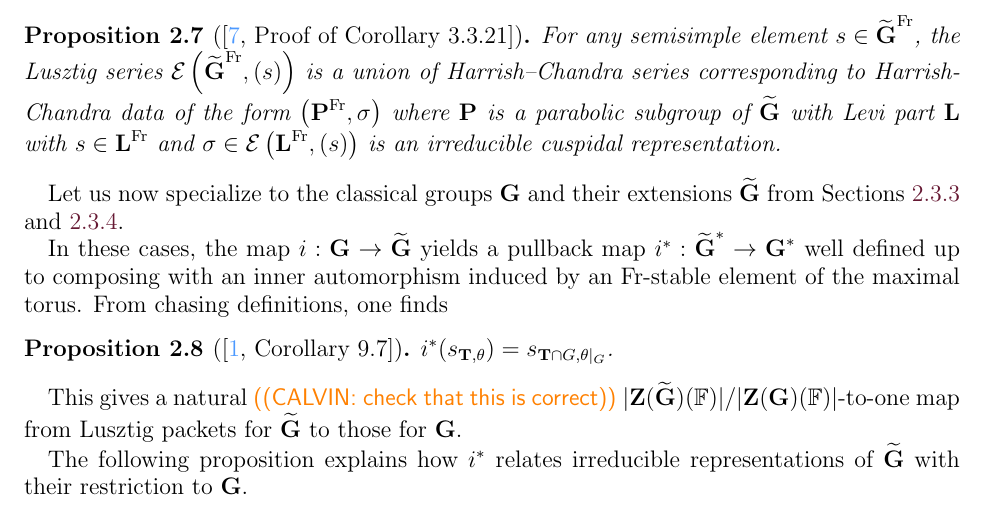
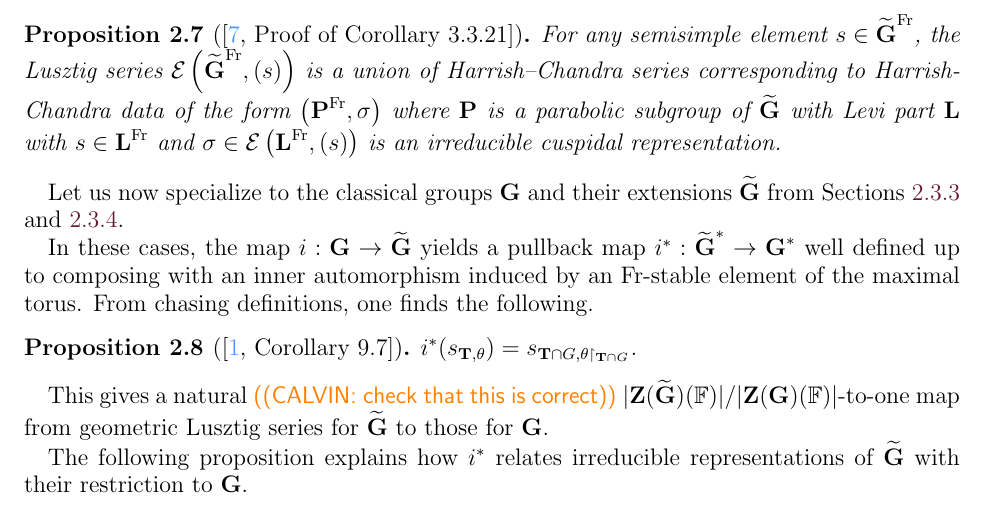
Before and after one commit to darkl/doubling-gauss, a LaTeX paper (main.tex): part of page 14 of 36, cut so that both start at the same text. Compiled offline with pdfLaTeX.

Commit message:
Minor changes

```diff
--- a/main.tex
+++ b/main.tex
@@ -673,16 +673,16 @@ For later use, we note Lusztig series are a coarsening of Harish-Chandra series.
 
 Let us now specialize to the classical groups $\algebraicGroup{G}$ and their extensions $\GroupExtension{\algebraicGroup{G}}$ from Sections \ref{subsec:isometry-groups} and \ref{subsec:similitute-groups}.
 
-In these cases, the map $i:\algebraicGroup{G} \to \GroupExtension{\algebraicGroup{G}}$ yields a pullback map $i^*:\GroupExtension{\algebraicGroup{G}}^* \to \algebraicGroup{G}^*$ well defined up to composing with an inner automorphism induced by an $\Frobenius$-stable element of the maximal torus. From chasing definitions, one finds
+In these cases, the map $i:\algebraicGroup{G} \to \GroupExtension{\algebraicGroup{G}}$ yields a pullback map $i^*:\GroupExtension{\algebraicGroup{G}}^* \to \algebraicGroup{G}^*$ well defined up to composing with an inner automorphism induced by an $\Frobenius$-stable element of the maximal torus. From chasing definitions, one finds the following.
 
 \begin{proposition}[{\cite[Corollary 9.7]{Bonnafe2006}}]
 	\label{prop:i*isrestriction}
-	$i^*(s_{\algebraicGroup{T},\theta}) = s_{\algebraicGroup{T} \cap G, \theta|_{G}}$.
+	$i^*(s_{\algebraicGroup{T},\theta}) = s_{\algebraicGroup{T} \cap G, \theta\restriction_{\algebraicGroup{T} \cap G}}$.
 \end{proposition}
 
 
 This gives a natural \calvin{check that this is correct} $|\algebraicGroup{Z}(\GroupExtension{\algebraicGroup{G}})(\finiteField)|/|\algebraicGroup{Z}(\algebraicGroup{G}
-)(\finiteField)|$-to-one map from Lusztig packets for $\GroupExtension{\algebraicGroup{G}}$ to those for $\algebraicGroup{G}$.
+)(\finiteField)|$-to-one map from geometric Lusztig series for $\GroupExtension{\algebraicGroup{G}}$ to those for $\algebraicGroup{G}$.
 
 
 The following proposition explains how $i^*$ relates irreducible representations of $\GroupExtension{\algebraicGroup{G}}$ with their restriction to $\algebraicGroup{G}$.
```
